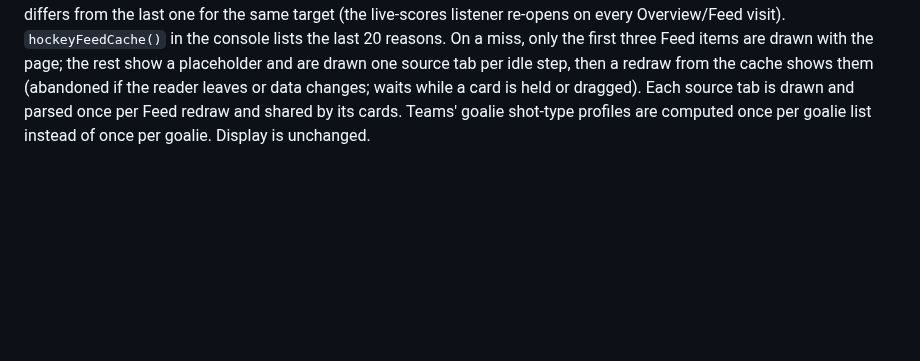
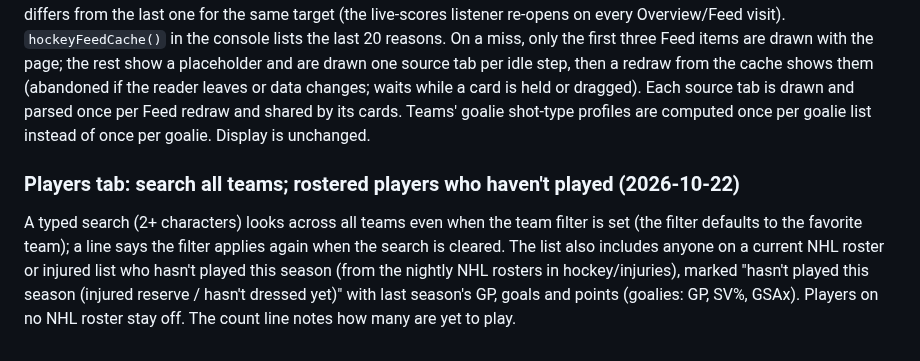
Before and after one commit to pb49939pb/dashboard-data, a Markdown page: docs/product-spec.md, the part around the change. Drawn GitHub-style; blank space fills up the shorter version.

Commit message:
Docs: Players tab search all teams and yet-to-play roster players [skip ci]
Co-Authored-By: Claude Opus 5.5 <noreply@anthropic.com>

```diff
--- a/docs/product-spec.md
+++ b/docs/product-spec.md
@@ -545,3 +545,7 @@ A drafted skater on the NHL's prospect list is valued in trades and on the Teams
 ### Feed and Teams speed (2026-10-22)
 
 The Feed keeps each saved card's drawn HTML between visits and redraws it only when something it could show may have changed: a data-change counter goes up on every database answer (reads, listeners incl. live scores, sign-in), every data file loaded, and every redraw that isn't a plain tab switch (edits, settings, data landing); cards also expire after five minutes. Database writes don't count (their effects return through listeners), and a listener counts only when its delivery differs from the last one for the same target (the live-scores listener re-opens on every Overview/Feed visit). `hockeyFeedCache()` in the console lists the last 20 reasons. On a miss, only the first three Feed items are drawn with the page; the rest show a placeholder and are drawn one source tab per idle step, then a redraw from the cache shows them (abandoned if the reader leaves or data changes; waits while a card is held or dragged). Each source tab is drawn and parsed once per Feed redraw and shared by its cards. Teams' goalie shot-type profiles are computed once per goalie list instead of once per goalie. Display is unchanged.
+
+### Players tab: search all teams; rostered players who haven't played (2026-10-22)
+
+A typed search (2+ characters) looks across all teams even when the team filter is set (the filter defaults to the favorite team); a line says the filter applies again when the search is cleared. The list also includes anyone on a current NHL roster or injured list who hasn't played this season (from the nightly NHL rosters in hockey/injuries), marked "hasn't played this season (injured reserve / hasn't dressed yet)" with last season's GP, goals and points (goalies: GP, SV%, GSAx). Players on no NHL roster stay off. The count line notes how many are yet to play.
```
